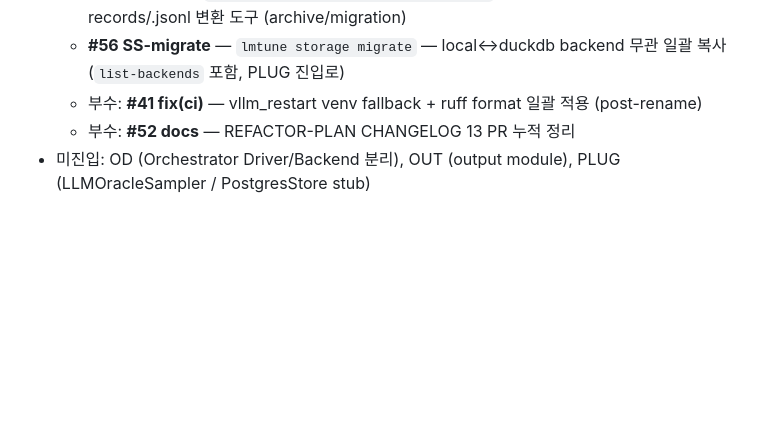
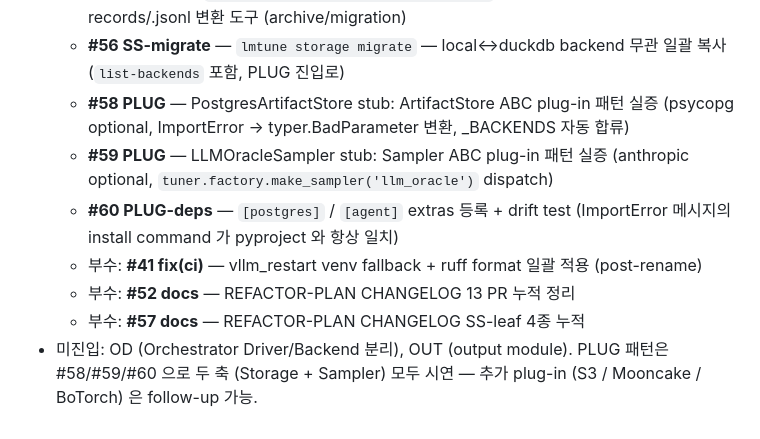
Before and after one commit to JinmooSeok-Dev/lmtune, a Markdown page: docs/architecture/REFACTOR-PLAN.md, the part around the change. GitHub-like rendering; blank space fills up the shorter version.

Commit message:
docs(REFACTOR-PLAN): CHANGELOG PLUG 패턴 3종 누적 (#58, #59, #60) (#61)
PLUG 핵심 entry 추가:
- #58 PostgresArtifactStore stub — ArtifactStore ABC plug-in 실증
- #59 LLMOracleSampler stub — Sampler ABC plug-in 실증
- #60 [postgres] [agent] extras 등록 + drift test

부수 #57 (CHANGELOG SS-leaf 4종) 도 누적.

미진입 정리: OD / OUT 만 남음. PLUG 는 Storage + Sampler 두 축 시연 완료 →
추가 plug-in (S3 / Mooncake / BoTorch) 은 follow-up.

Co-authored-by: Claude Opus 4.7 (1M context) <noreply@anthropic.com>

```diff
--- a/docs/architecture/REFACTOR-PLAN.md
+++ b/docs/architecture/REFACTOR-PLAN.md
@@ -125,6 +125,10 @@ Outer loop (시각화/분석):
   - **#54 SS-cli** — `bench run` 이 raw_dir/<run_id>/records/ 에 LocalArtifactStore mirror 적재 (result.json + records 양립)
   - **#55 SS-cli2** — `lmtune contracts records-from-result` — BenchmarkResult JSON → records/<kind>.jsonl 변환 도구 (archive/migration)
   - **#56 SS-migrate** — `lmtune storage migrate` — local↔duckdb backend 무관 일괄 복사 (`list-backends` 포함, PLUG 진입로)
+  - **#58 PLUG** — PostgresArtifactStore stub: ArtifactStore ABC plug-in 패턴 실증 (psycopg optional, ImportError → typer.BadParameter 변환, _BACKENDS 자동 합류)
+  - **#59 PLUG** — LLMOracleSampler stub: Sampler ABC plug-in 패턴 실증 (anthropic optional, `tuner.factory.make_sampler('llm_oracle')` dispatch)
+  - **#60 PLUG-deps** — `[postgres]` / `[agent]` extras 등록 + drift test (ImportError 메시지의 install command 가 pyproject 와 항상 일치)
   - 부수: **#41 fix(ci)** — vllm_restart venv fallback + ruff format 일괄 적용 (post-rename)
   - 부수: **#52 docs** — REFACTOR-PLAN CHANGELOG 13 PR 누적 정리
-- 미진입: OD (Orchestrator Driver/Backend 분리), OUT (output module), PLUG (LLMOracleSampler / PostgresStore stub)
+  - 부수: **#57 docs** — REFACTOR-PLAN CHANGELOG SS-leaf 4종 누적
+- 미진입: OD (Orchestrator Driver/Backend 분리), OUT (output module). PLUG 패턴은 #58/#59/#60 으로 두 축 (Storage + Sampler) 모두 시연 — 추가 plug-in (S3 / Mooncake / BoTorch) 은 follow-up 가능.
```
